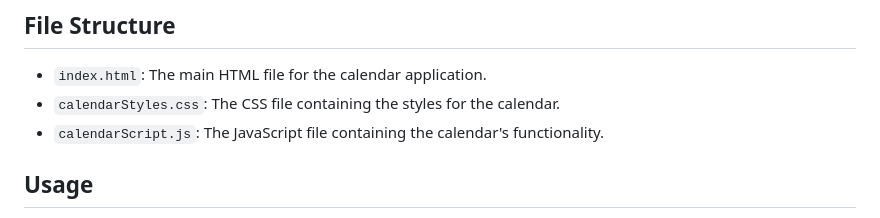
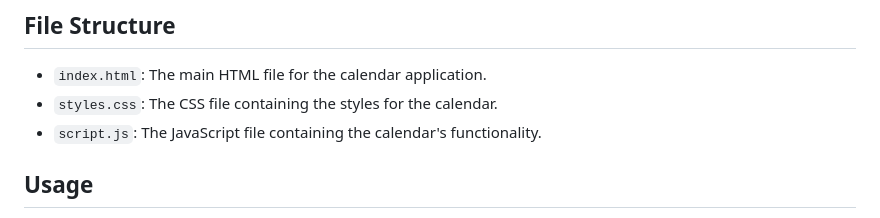
Before and after one commit to sayyeda-16/principles_calendar_project, a Markdown page: README.md, the part around the change. GitHub-like rendering.

```diff
--- a/README.md
+++ b/README.md
@@ -39,8 +39,8 @@ This project is a dynamic and interactive calendar web application designed to h
 ## File Structure
 
 * `index.html`: The main HTML file for the calendar application.
-* `calendarStyles.css`: The CSS file containing the styles for the calendar.
-* `calendarScript.js`: The JavaScript file containing the calendar's functionality.
+* `styles.css`: The CSS file containing the styles for the calendar.
+* `script.js`: The JavaScript file containing the calendar's functionality.
 
 ## Usage
 
```
